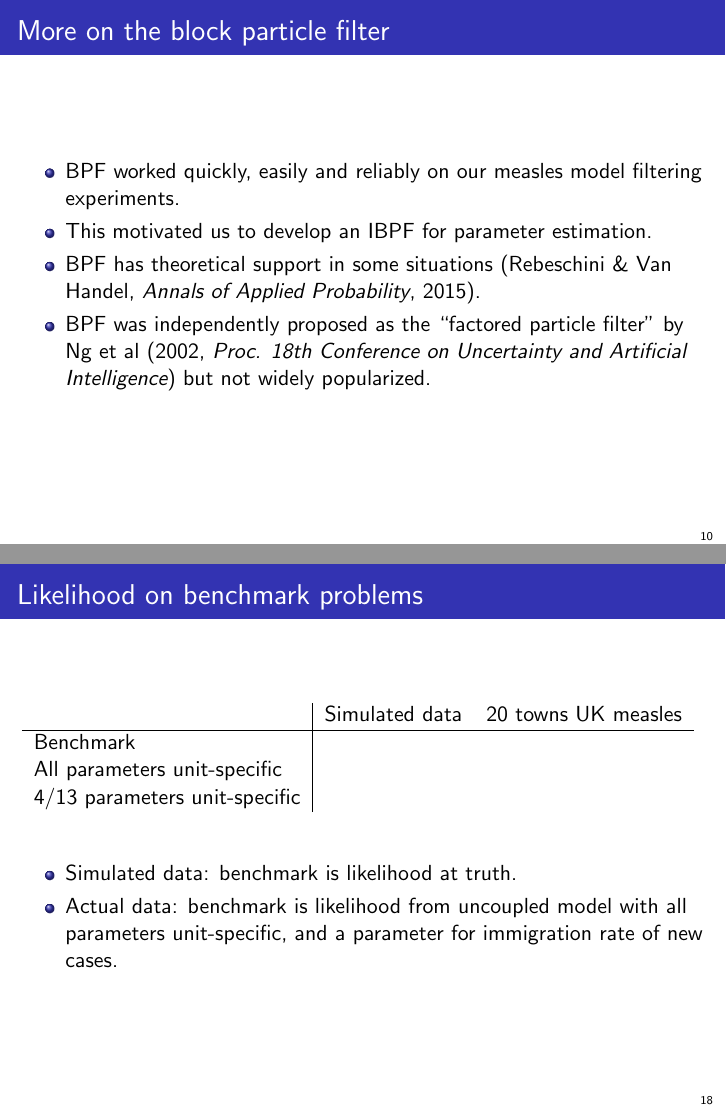
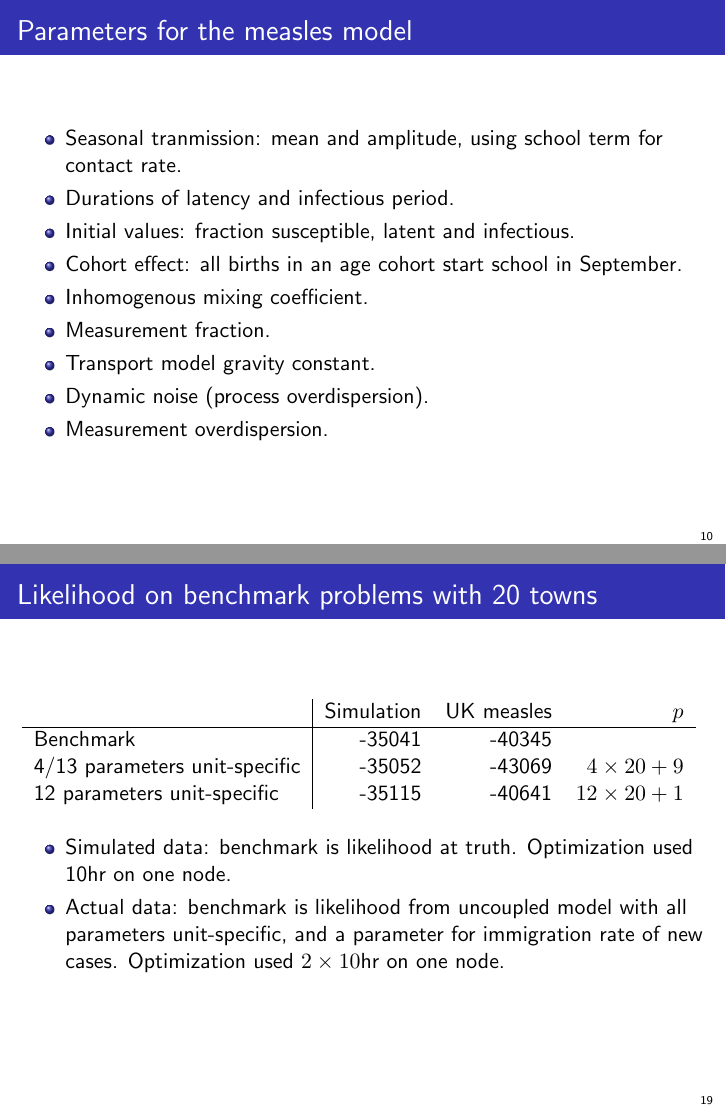
Before and after one commit to ionides/sweden21, LaTeX slides (imsi22.tex): pages 10 and 18 of 23 before the commit and pages 10 and 19 of 24 after it, joined at a grey line. Compiled offline with pdfLaTeX.

Commit message:
perhaps final imsi version

```diff
--- a/imsi22.tex
+++ b/imsi22.tex
@@ -194,6 +194,21 @@ Simulated data using a gravity model with geography, demography and transmssion
 
 \end{frame}
 
+\begin{frame}{Parameters for the measles model}
+  \bi
+\item Seasonal tranmission: mean and amplitude, using school term for contact rate.
+  \item Durations of latency and infectious period.
+\item Initial values: fraction susceptible, latent and infectious.
+\item Cohort effect: all births in an age cohort start school in September.
+\item Inhomogenous mixing coefficient.
+\item Measurement fraction.
+\item Transport model gravity constant.
+\item Dynamic noise (process overdispersion).
+\item Measurement overdispersion.
+
+\ei
+
+  \end{frame}
 
 \begin{frame}{More on the block particle filter}
 
@@ -424,20 +438,24 @@ A moderate numbers of spatial units is enough to open new possibilities.
 
 \end{frame}
 
-\begin{frame}{Likelihood on benchmark problems}
+\begin{frame}{Likelihood on benchmark problems with 20 towns}
 
-\begin{tabular}{l|rr}
-  &   Simulated data & 20 towns UK measles \\
+  %% results: see v8-analysis, x4_analysis and x6-analysis
+
+\begin{tabular}{l|rrr}
+  &   Simulation & UK measles & $p$\\
   \hline
-Benchmark & & \\
-All parameters unit-specific & & \\
-4/13 parameters unit-specific & & \\
+Benchmark & -35041 & -40345 & \\
+4/13 parameters unit-specific & -35052 & -43069 & $4\times 20+9$\\
+12 parameters unit-specific & -35115 & -40641& $12\times 20+1$\\
+
 \end{tabular}
 
-\vspace{8mm}
+\vspace{4mm}
 \bi
-\item Simulated data: benchmark is likelihood at truth.
-\item Actual data: benchmark is likelihood from uncoupled model with all parameters unit-specific, and a parameter for immigration rate of new cases.
+\item Simulated data: benchmark is likelihood at truth. Optimization used 10hr on one node.
+\item Actual data: benchmark is likelihood from uncoupled model with all parameters unit-specific, and a parameter for immigration rate of new cases. Optimization used $2\times 10$hr on one node.
+
   \ei
 
   \end{frame}
```
Also changed, not shown: imsi22.pdf, imsi22.tex (3 more changed lines).
